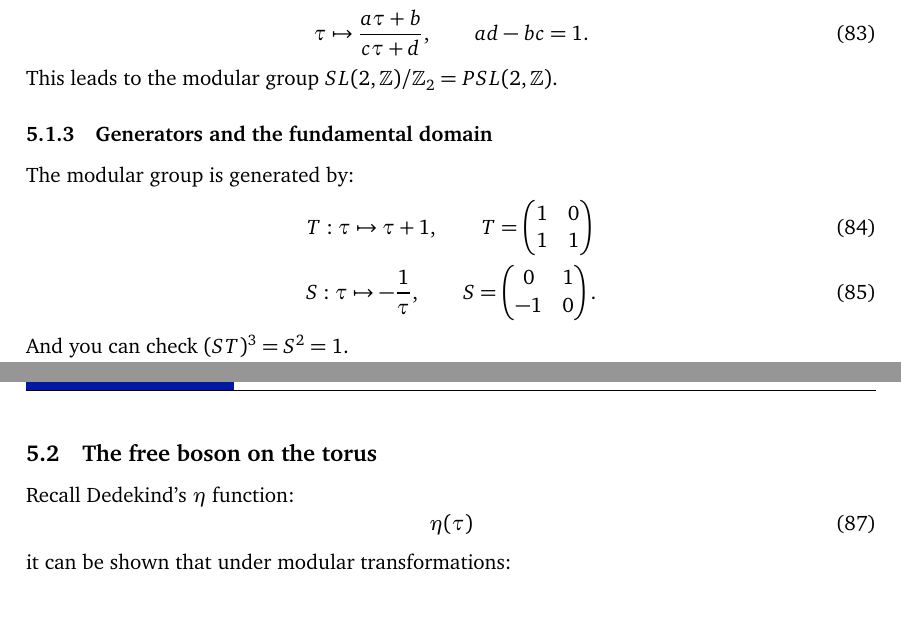
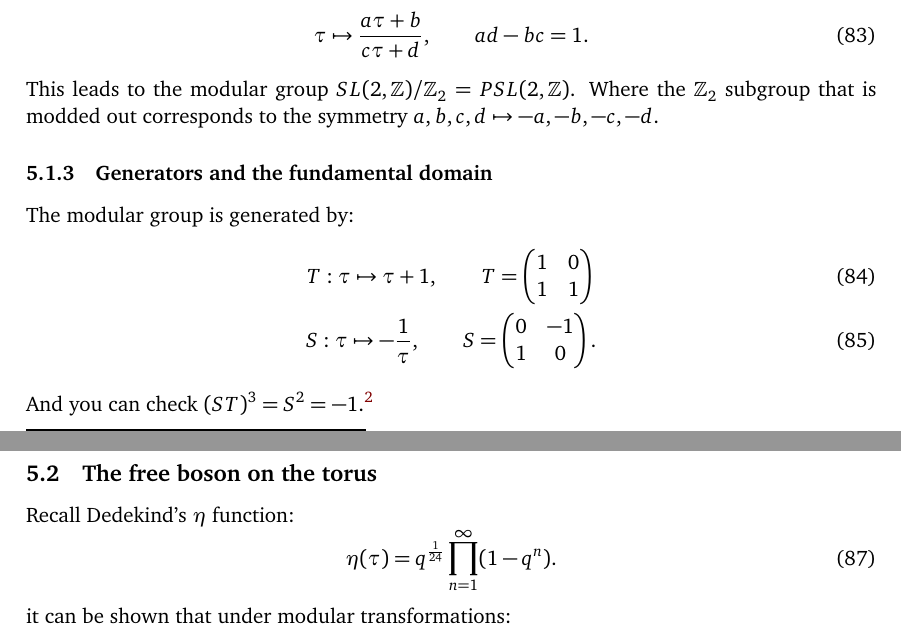
Before and after one commit to quantumghent/Yellow-book-reading-club, a LaTeX document (notes/main.tex): two parts of pages 12 and 13 of 16 before the commit and two parts of pages 12 and 13 of 17 after it, joined at a grey line, cut so that both start at the same text. Compiled offline with pdfLaTeX.

Commit message:
Tiny updates

```diff
--- a/notes/main.tex
+++ b/notes/main.tex
@@ -613,7 +613,7 @@ Under a $SL(2,\mathbb{Z})$ transformation:
 \begin{equation}
 	\tau\mapsto\frac{a\tau + b}{c\tau +d},\qquad ad-bc=1.
 \end{equation}
-This leads to the modular group $SL(2,\mathbb{Z})/\mathbb{Z}_2=PSL(2,\mathbb{Z})$.
+This leads to the modular group $SL(2,\mathbb{Z})/\mathbb{Z}_2=PSL(2,\mathbb{Z})$. Where the $\mathbb{Z}_2$ subgroup that is modded out corresponds to the symmetry $a,b,c,d\mapsto-a,-b,-c,-d$.
 \subsubsection{Generators and the fundamental domain}
 The modular group is generated by:
 \begin{align}
@@ -626,9 +626,9 @@ The modular group is generated by:
 	&S:\tau\mapsto-\frac{1}{\tau},\qquad
 	S =
 	\begin{pmatrix}
-		0 & 1\\
-		-1 & 0
+		0 & -1\\
+		1 & 0
 	\end{pmatrix}.
 \end{align}
-And you can check $(ST)^3=S^2=1$.
+And you can check $(ST)^3=S^2=-1$.\footnote{{\color{red}Remark:} there is a misprint in the book: $S$ is missing a minus sign and $(ST)^3=S^2=1$ should be $-1$.}
 
@@ -645,7 +645,7 @@ A \emph{fundamental domain} $F$ is a part of the upper half complex plane that c
 \subsection{The free boson on the torus}
 Recall Dedekind's $\eta$ function:
 \begin{equation}
-	\eta(\tau)
+	\eta(\tau) = q^{\frac{1}{24}}\prod_{n=1}^\infty (1-q^n).
 \end{equation}
 it can be shown that under modular transformations:
 \begin{align}
```
Also changed, not shown: notes/main.pdf, notes/main.tex (12 more changed lines).
